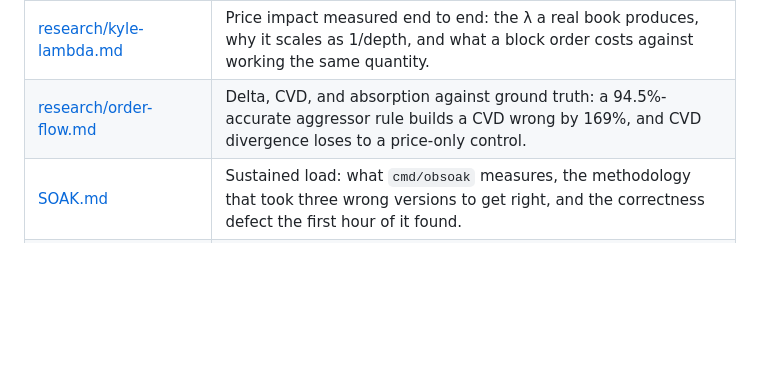
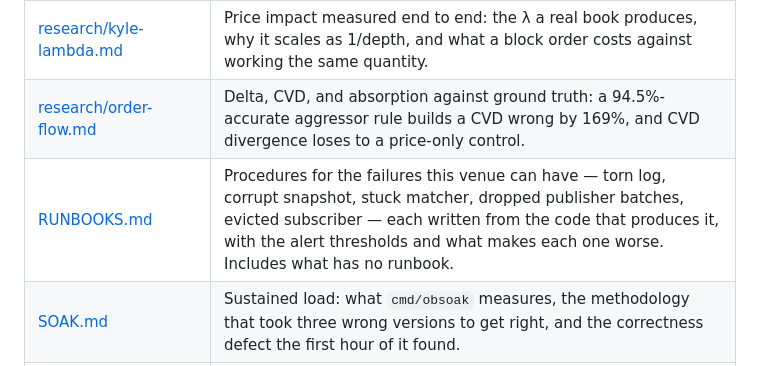
Before and after one commit to intrepidkarthi/orderbook, a Markdown page: README.md, the part around the change. GitHub-like rendering; blank space fills up the shorter version.

```diff
--- a/README.md
+++ b/README.md
@@ -315,6 +315,7 @@ web/ (React + TS)  ──▶  cmd/obwasm (Go → WASM)  ─┐
 | [research/ofi.md](docs/research/ofi.md) | Does order-flow imbalance predict the next move? Contemporaneous R² ≈ 0.24, predictive R² ≈ 0.0004 — a ~577× gap, and the little that remains points the other way. |
 | [research/kyle-lambda.md](docs/research/kyle-lambda.md) | Price impact measured end to end: the λ a real book produces, why it scales as 1/depth, and what a block order costs against working the same quantity. |
 | [research/order-flow.md](docs/research/order-flow.md) | Delta, CVD, and absorption against ground truth: a 94.5%-accurate aggressor rule builds a CVD wrong by 169%, and CVD divergence loses to a price-only control. |
+| [RUNBOOKS.md](docs/RUNBOOKS.md) | Procedures for the failures this venue can have — torn log, corrupt snapshot, stuck matcher, dropped publisher batches, evicted subscriber — each written from the code that produces it, with the alert thresholds and what makes each one worse. Includes what has no runbook. |
 | [SOAK.md](docs/SOAK.md) | Sustained load: what `cmd/obsoak` measures, the methodology that took three wrong versions to get right, and the correctness defect the first hour of it found. |
 | [PRODUCTION-READINESS.md](docs/PRODUCTION-READINESS.md) | What a venue actually needs, with an honest status for each item — what ships, what is deliberately absent, and what you would have to build. Production readiness is a property of a deployment, not of a library, and this says so. |
 | [PROTOCOL.md](docs/PROTOCOL.md) | The binary order-entry protocol `cmd/obgw` speaks: framing, session and resume, every message, the reason-code vocabulary, and what is deliberately absent from the wire. |
```
Also changed, not shown: docs/PRODUCTION-READINESS.md (+18 -8 lines), docs/RUNBOOKS.md (added, +253 -0 lines).
